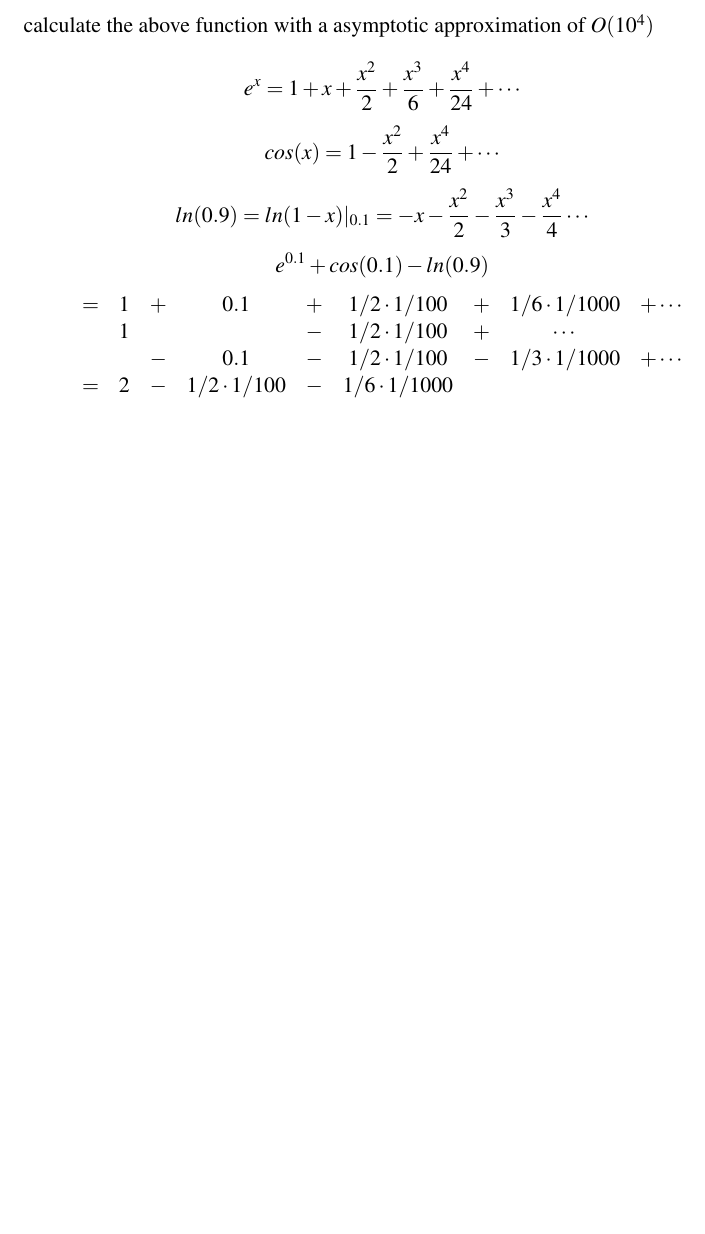
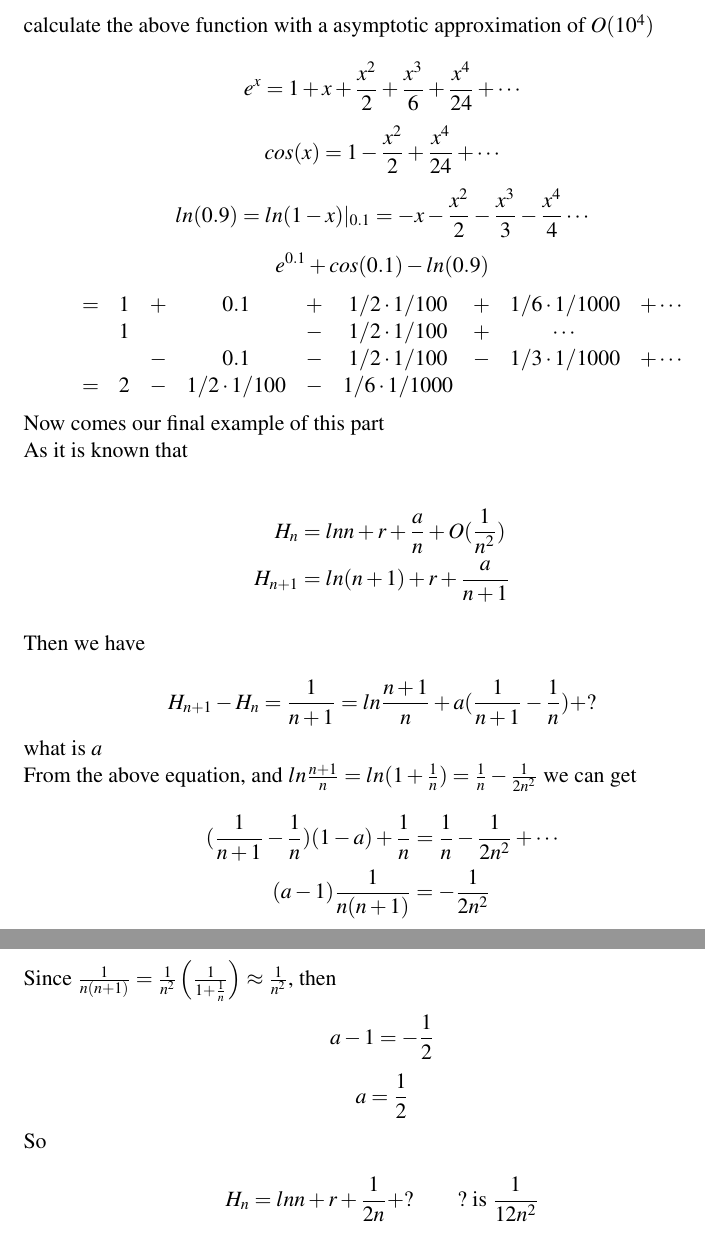
Before and after one commit to chaopli/CS504-Typeset, a LaTeX document (20140324.tex): part of page 5 of 5 before the commit and two parts of pages 5 and 6 of 6 after it, the two joined at a grey line, cut so that both start at the same text, the shorter picture padded with empty space. Compiled offline with pdfLaTeX.

Commit message:
20140324 first final

```diff
--- a/20140324.tex
+++ b/20140324.tex
@@ -199,5 +200,36 @@ e^{0.1}+cos(0.1)-ln(0.9)
 = & 2 & - & 1/2\cdot 1/100 &-& 1/6\cdot 1/1000
 \end{matrix}
 \]
+Now comes our final example of this part\\
+As it is known that\\
+\begin{align*}
+H_n&=lnn+r+\frac{a}{n}+O(\frac{1}{n^2}) \\
+H_{n+1}&=ln(n+1)+r+\frac{a}{n+1}
+\end{align*}
 
+Then we have\\
+\[
+H_{n+1}-H_n=\frac{1}{n+1}=ln\frac{n+1}{n}+a(\frac{1}{n+1}-\frac{1}{n})+?
+\]
+what is \(a\) \\
+From the above equation, and
+\(ln\frac{n+1}{n}=ln(1+\frac{1}{n})=\frac{1}{n}-\frac{1}{2n^2}\) we can get
+\begin{align*}
+(\frac{1}{n+1}-\frac{1}{n})(1-a)+\frac{1}{n}&=\frac{1}{n}-\frac{1}{2n^2}+\cdots
+\\
+(a-1)\frac{1}{n(n+1)}&=-\frac{1}{2n^2}
+\end{align*}
+Since
+\(\frac{1}{n(n+1)}=\frac{1}{n^2}\left(\frac{1}{1+\frac{1}{n}}\right)\approx\frac{1}{n^2}\),
+then \\
+\[
+a-1=-\frac{1}{2}
+\]
+\[
+a=\frac{1}{2}
+\]
+So \\
+\[
+H_n=lnn+r+\frac{1}{2n}+?\qquad ?\text{ is }\frac{1}{12n^2}
+\]
 \end{document}
```
Also changed, not shown: 20140324.tex (3 more changed lines).
